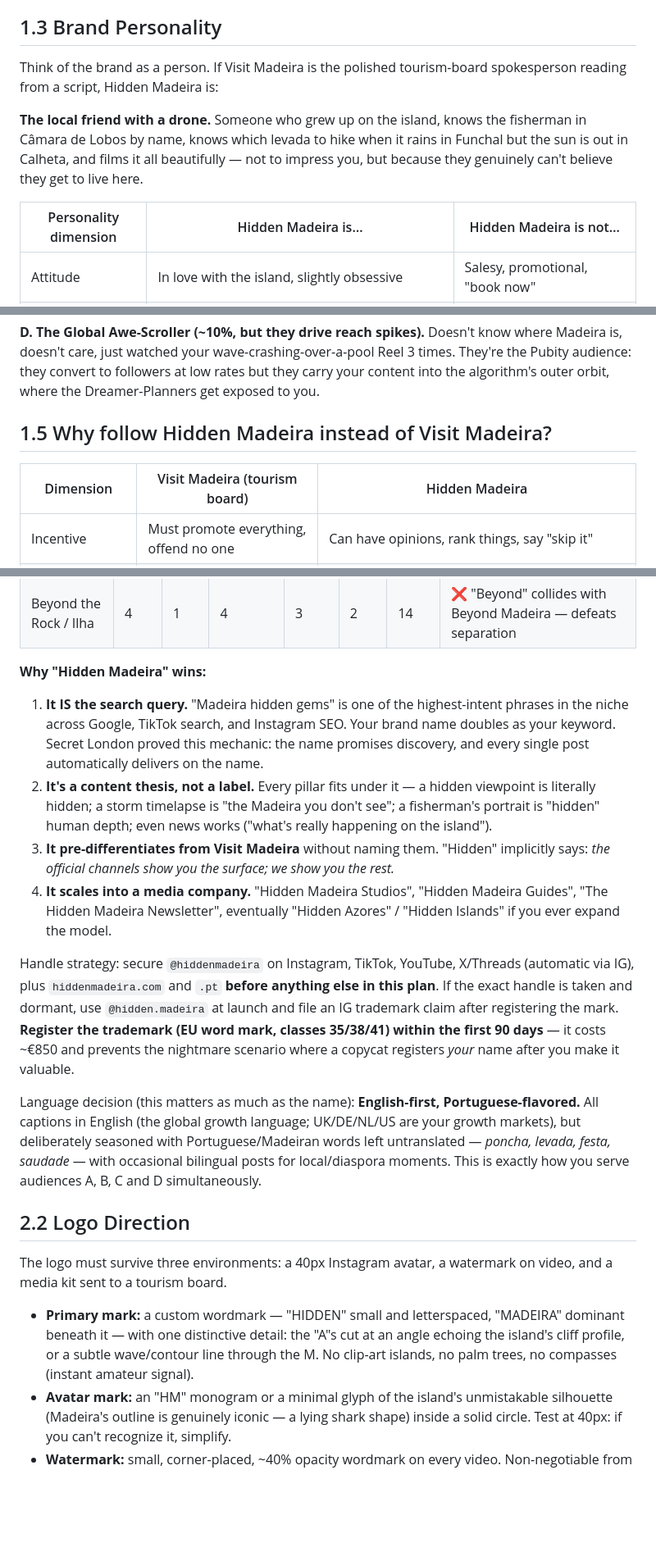
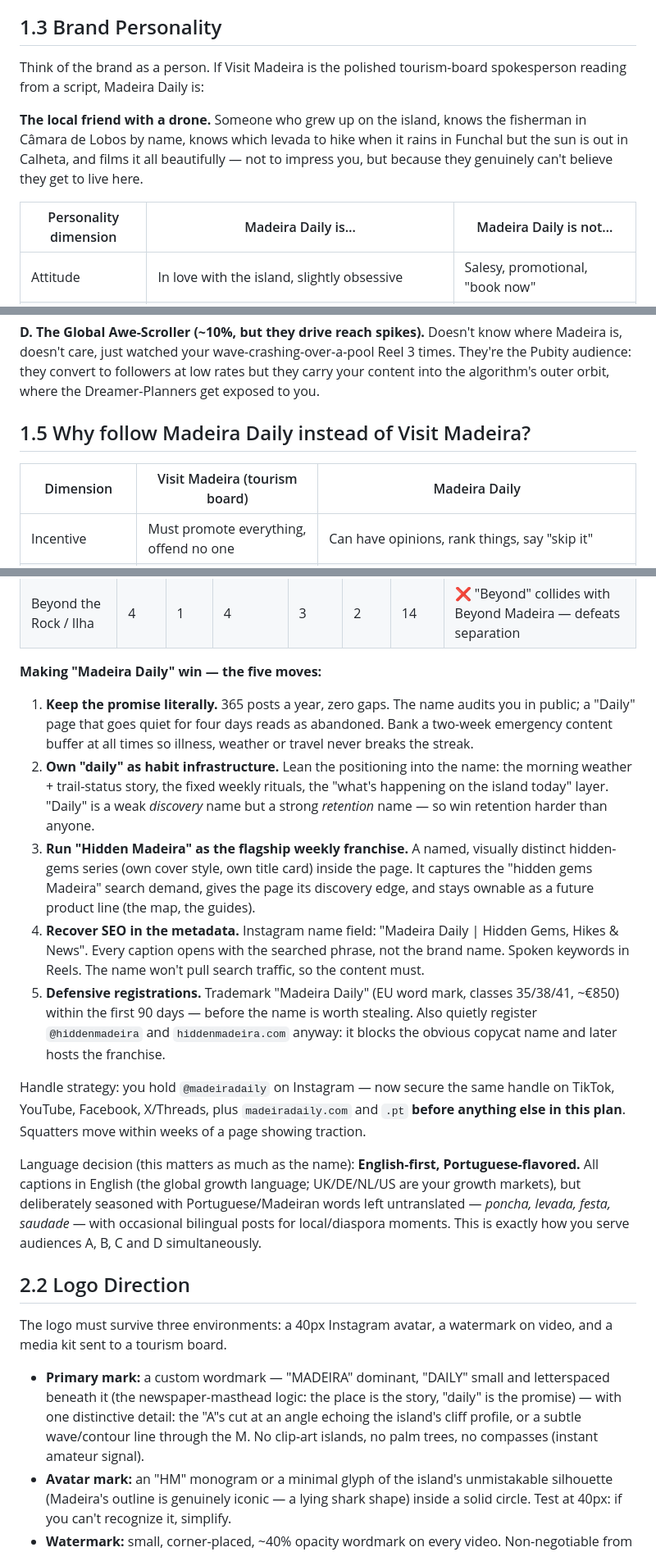
Before and after one commit to beyondmadeira/beyond-madeira-voucher-api, a Markdown page: docs/media-brand-blueprint.md, 3 parts joined by grey strips. Shown at 82% size. Drawn GitHub-style; blank space fills up the shorter version.

```diff
--- a/docs/media-brand-blueprint.md
+++ b/docs/media-brand-blueprint.md
@@ -76,11 +76,11 @@ By year 5: the largest Madeira-focused audience in the world across every platfo
 
 ## 1.3 Brand Personality
 
-Think of the brand as a person. If Visit Madeira is the polished tourism-board spokesperson reading from a script, Hidden Madeira is:
+Think of the brand as a person. If Visit Madeira is the polished tourism-board spokesperson reading from a script, Madeira Daily is:
 
 **The local friend with a drone.** Someone who grew up on the island, knows the fisherman in Câmara de Lobos by name, knows which levada to hike when it rains in Funchal but the sun is out in Calheta, and films it all beautifully — not to impress you, but because they genuinely can't believe they get to live here.
 
-| Personality dimension | Hidden Madeira is… | Hidden Madeira is not… |
+| Personality dimension | Madeira Daily is… | Madeira Daily is not… |
 |---|---|---|
 | Attitude | In love with the island, slightly obsessive | Salesy, promotional, "book now" |
 | Knowledge | Insider, specific, precise ("park at the second bend after Boca da Corrida") | Vague, generic ("this stunning paradise!") |
@@ -102,9 +102,9 @@ Four concentric audiences, in priority order:
 
 **D. The Global Awe-Scroller (~10%, but they drive reach spikes).** Doesn't know where Madeira is, doesn't care, just watched your wave-crashing-over-a-pool Reel 3 times. They're the Pubity audience: they convert to followers at low rates but they carry your content into the algorithm's outer orbit, where the Dreamer-Planners get exposed to you.
 
-## 1.5 Why follow Hidden Madeira instead of Visit Madeira?
+## 1.5 Why follow Madeira Daily instead of Visit Madeira?
 
-| Dimension | Visit Madeira (tourism board) | Hidden Madeira |
+| Dimension | Visit Madeira (tourism board) | Madeira Daily |
 |---|---|---|
 | Incentive | Must promote everything, offend no one | Can have opinions, rank things, say "skip it" |
 | Content ceiling | Polished, safe, committee-approved | Raw, timely, emotional, occasionally chaotic (storm footage at 7am) |
@@ -134,14 +134,15 @@ Scoring criteria (1–5 each): **Differentiation** (vs. Visit Madeira & generic
 | The Madeira Collective | 3 | 1 | 3 | 4 | 4 | 15 | Agency energy, not media energy |
 | Beyond the Rock / Ilha | 4 | 1 | 4 | 3 | 2 | 14 | ❌ "Beyond" collides with Beyond Madeira — defeats separation |
 
-**Why "Hidden Madeira" wins:**
+**Making "Madeira Daily" win — the five moves:**
 
-1. **It IS the search query.** "Madeira hidden gems" is one of the highest-intent phrases in the niche across Google, TikTok search, and Instagram SEO. Your brand name doubles as your keyword. Secret London proved this mechanic: the name promises discovery, and every single post automatically delivers on the name.
-2. **It's a content thesis, not a label.** Every pillar fits under it — a hidden viewpoint is literally hidden; a storm timelapse is "the Madeira you don't see"; a fisherman's portrait is "hidden" human depth; even news works ("what's really happening on the island").
-3. **It pre-differentiates from Visit Madeira** without naming them. "Hidden" implicitly says: *the official channels show you the surface; we show you the rest.*
-4. **It scales into a media company.** "Hidden Madeira Studios", "Hidden Madeira Guides", "The Hidden Madeira Newsletter", eventually "Hidden Azores" / "Hidden Islands" if you ever expand the model.
+1. **Keep the promise literally.** 365 posts a year, zero gaps. The name audits you in public; a "Daily" page that goes quiet for four days reads as abandoned. Bank a two-week emergency content buffer at all times so illness, weather or travel never breaks the streak.
+2. **Own "daily" as habit infrastructure.** Lean the positioning into the name: the morning weather + trail-status story, the fixed weekly rituals, the "what's happening on the island today" layer. "Daily" is a weak *discovery* name but a strong *retention* name — so win retention harder than anyone.
+3. **Run "Hidden Madeira" as the flagship weekly franchise.** A named, visually distinct hidden-gems series (own cover style, own title card) inside the page. It captures the "hidden gems Madeira" search demand, gives the page its discovery edge, and stays ownable as a future product line (the map, the guides).
+4. **Recover SEO in the metadata.** Instagram name field: "Madeira Daily | Hidden Gems, Hikes & News". Every caption opens with the searched phrase, not the brand name. Spoken keywords in Reels. The name won't pull search traffic, so the content must.
+5. **Defensive registrations.** Trademark "Madeira Daily" (EU word mark, classes 35/38/41, ~€850) within the first 90 days — before the name is worth stealing. Also quietly register `@hiddenmadeira` and `hiddenmadeira.com` anyway: it blocks the obvious copycat name and later hosts the franchise.
 
-Handle strategy: secure `@hiddenmadeira` on Instagram, TikTok, YouTube, X/Threads (automatic via IG), plus `hiddenmadeira.com` and `.pt` **before anything else in this plan**. If the exact handle is taken and dormant, use `@hidden.madeira` at launch and file an IG trademark claim after registering the mark. **Register the trademark (EU word mark, classes 35/38/41) within the first 90 days** — it costs ~€850 and prevents the nightmare scenario where a copycat registers *your* name after you make it valuable.
+Handle strategy: you hold `@madeiradaily` on Instagram — now secure the same handle on TikTok, YouTube, Facebook, X/Threads, plus `madeiradaily.com` and `.pt` **before anything else in this plan**. Squatters move within weeks of a page showing traction.
 
 Language decision (this matters as much as the name): **English-first, Portuguese-flavored.** All captions in English (the global growth language; UK/DE/NL/US are your growth markets), but deliberately seasoned with Portuguese/Madeiran words left untranslated — *poncha, levada, festa, saudade* — with occasional bilingual posts for local/diaspora moments. This is exactly how you serve audiences A, B, C and D simultaneously.
 
@@ -149,7 +150,7 @@ Language decision (this matters as much as the name): **English-first, Portugues
 
 The logo must survive three environments: a 40px Instagram avatar, a watermark on video, and a media kit sent to a tourism board.
 
-- **Primary mark:** a custom wordmark — "HIDDEN" small and letterspaced, "MADEIRA" dominant beneath it — with one distinctive detail: the "A"s cut at an angle echoing the island's cliff profile, or a subtle wave/contour line through the M. No clip-art islands, no palm trees, no compasses (instant amateur signal).
+- **Primary mark:** a custom wordmark — "MADEIRA" dominant, "DAILY" small and letterspaced beneath it (the newspaper-masthead logic: the place is the story, "daily" is the promise) — with one distinctive detail: the "A"s cut at an angle echoing the island's cliff profile, or a subtle wave/contour line through the M. No clip-art islands, no palm trees, no compasses (instant amateur signal).
 - **Avatar mark:** an "HM" monogram or a minimal glyph of the island's unmistakable silhouette (Madeira's outline is genuinely iconic — a lying shark shape) inside a solid circle. Test at 40px: if you can't recognize it, simplify.
 - **Watermark:** small, corner-placed, ~40% opacity wordmark on every video. Non-negotiable from post #1 — your best clips *will* be stolen by aggregators, and the watermark converts theft into distribution (this is how EarthPix-style pages absorbed audience from their own stolen content).
 
```
Also changed, not shown: other parts of docs/media-brand-blueprint.md (+47 -47 lines).
